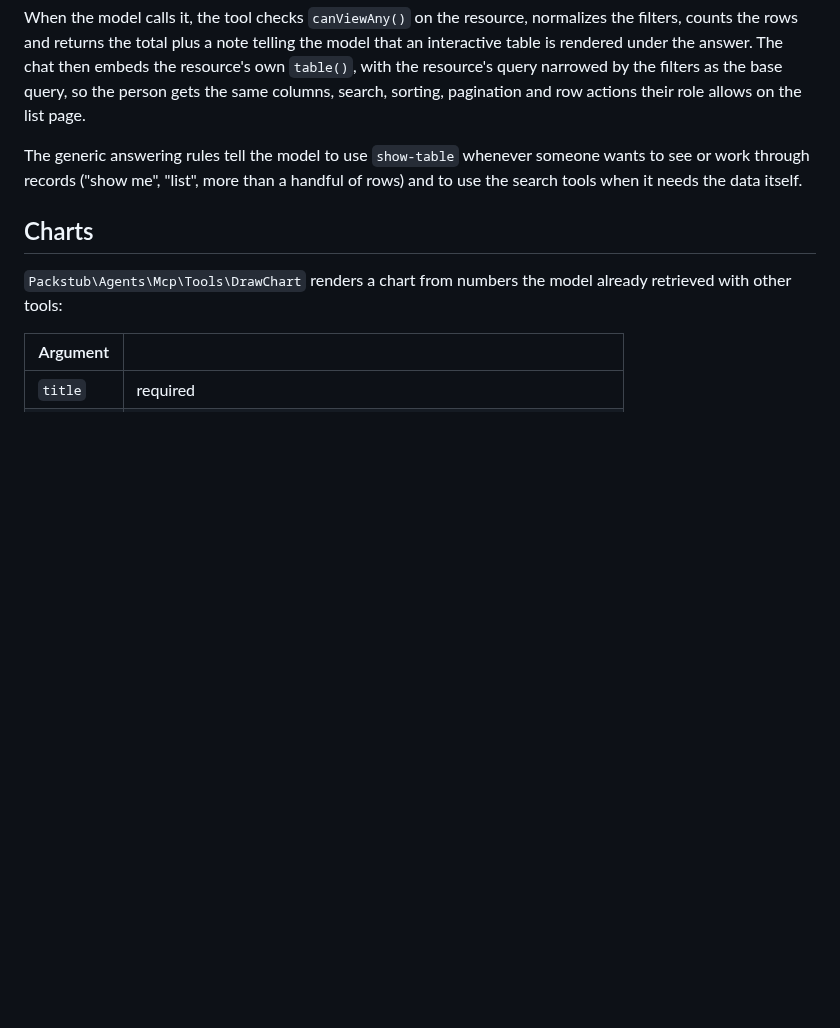
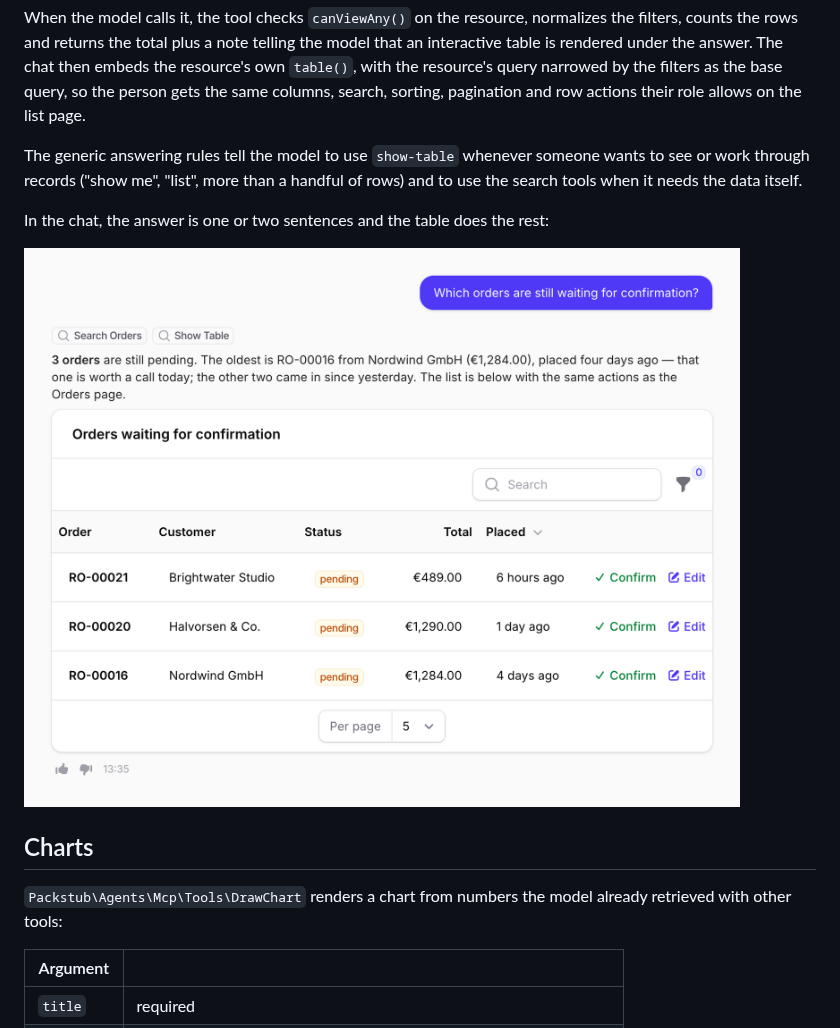
Before and after one commit to packstub/filament-agents, a Markdown page: docs/tables-and-charts.md, the part around one of its changes. Rendered like a GitHub page; pictures changed too: docs/images/chat-table.png (added); blank space fills up the shorter version.

```diff
--- a/docs/tables-and-charts.md
+++ b/docs/tables-and-charts.md
@@ -80,6 +80,10 @@ When the model calls it, the tool checks `canViewAny()` on the resource, normali
 
 The generic answering rules tell the model to use `show-table` whenever someone wants to see or work through records ("show me", "list", more than a handful of rows) and to use the search tools when it needs the data itself.
 
+In the chat, the answer is one or two sentences and the table does the rest:
+
+![A question about pending orders answered with a short summary and the live Orders table under it, filtered to the three pending rows, with Confirm and Edit actions](https://raw.githubusercontent.com/packstub/filament-agents/main/docs/images/chat-table.png)
+
 ## Charts
 
 `Packstub\Agents\Mcp\Tools\DrawChart` renders a chart from numbers the model already retrieved with other tools:
```
Also changed, not shown: other parts of docs/tables-and-charts.md (+4 -0 lines), README.md (+11 -1 lines), docs/assistant.md (+11 -1 lines), docs/images/chat-approval.png (added), docs/images/chat-chart.png (added), docs/images/chat.png (deleted).
